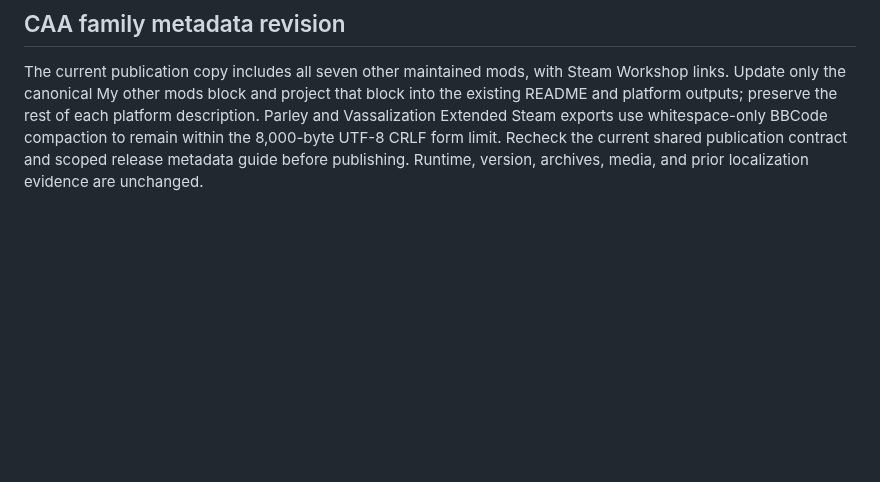
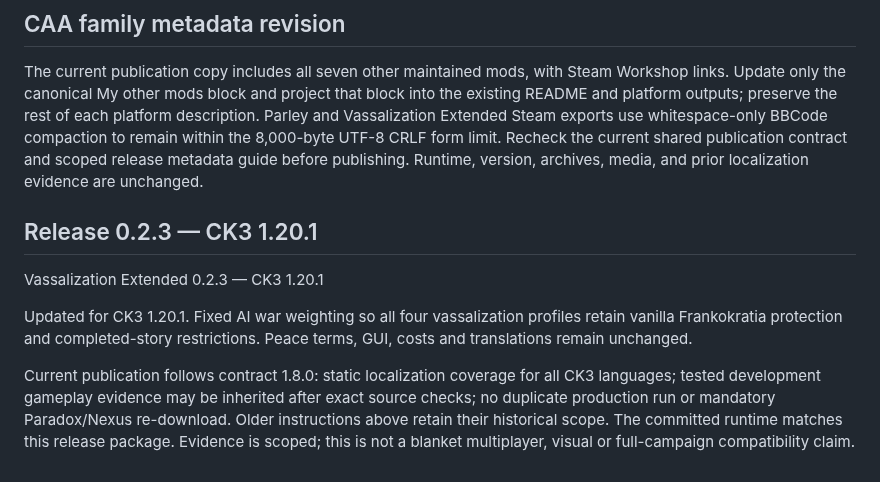
Before and after one commit to G4VV4KH/-CK3-Vassalization-Extended, a Markdown page: dev.md, the part around the change. GitHub-like rendering; blank space fills up the shorter version.

```diff
--- a/dev.md
+++ b/dev.md
@@ -226,3 +226,11 @@ so no whole-log-clean claim accompanies publication preparation.
 ## CAA family metadata revision
 
 The current publication copy includes all seven other maintained mods, with Steam Workshop links. Update only the canonical My other mods block and project that block into the existing README and platform outputs; preserve the rest of each platform description. Parley and Vassalization Extended Steam exports use whitespace-only BBCode compaction to remain within the 8,000-byte UTF-8 CRLF form limit. Recheck the current shared publication contract and scoped release metadata guide before publishing. Runtime, version, archives, media, and prior localization evidence are unchanged.
+
+## Release 0.2.3 — CK3 1.20.1
+
+Vassalization Extended 0.2.3 — CK3 1.20.1
+
+Updated for CK3 1.20.1. Fixed AI war weighting so all four vassalization profiles retain vanilla Frankokratia protection and completed-story restrictions. Peace terms, GUI, costs and translations remain unchanged.
+
+Current publication follows contract 1.8.0: static localization coverage for all CK3 languages; tested development gameplay evidence may be inherited after exact source checks; no duplicate production run or mandatory Paradox/Nexus re-download. Older instructions above retain their historical scope. The committed runtime matches this release package. Evidence is scoped; this is not a blanket multiplayer, visual or full-campaign compatibility claim.
```
Also changed, not shown: README.md (+5 -19 lines), publishing/changelog-1.20.1.md (added, +1 -0 lines), publishing/description.en.md (+1 -1 lines), docs/images/01-vassalization-options.jpg (added), docs/images/02-low-obligations-victory.jpg (added), docs/images/03-low-obligations-defeat.jpg (added), docs/images/04-low-obligations-white-peace.jpg (added), 2 other files.
